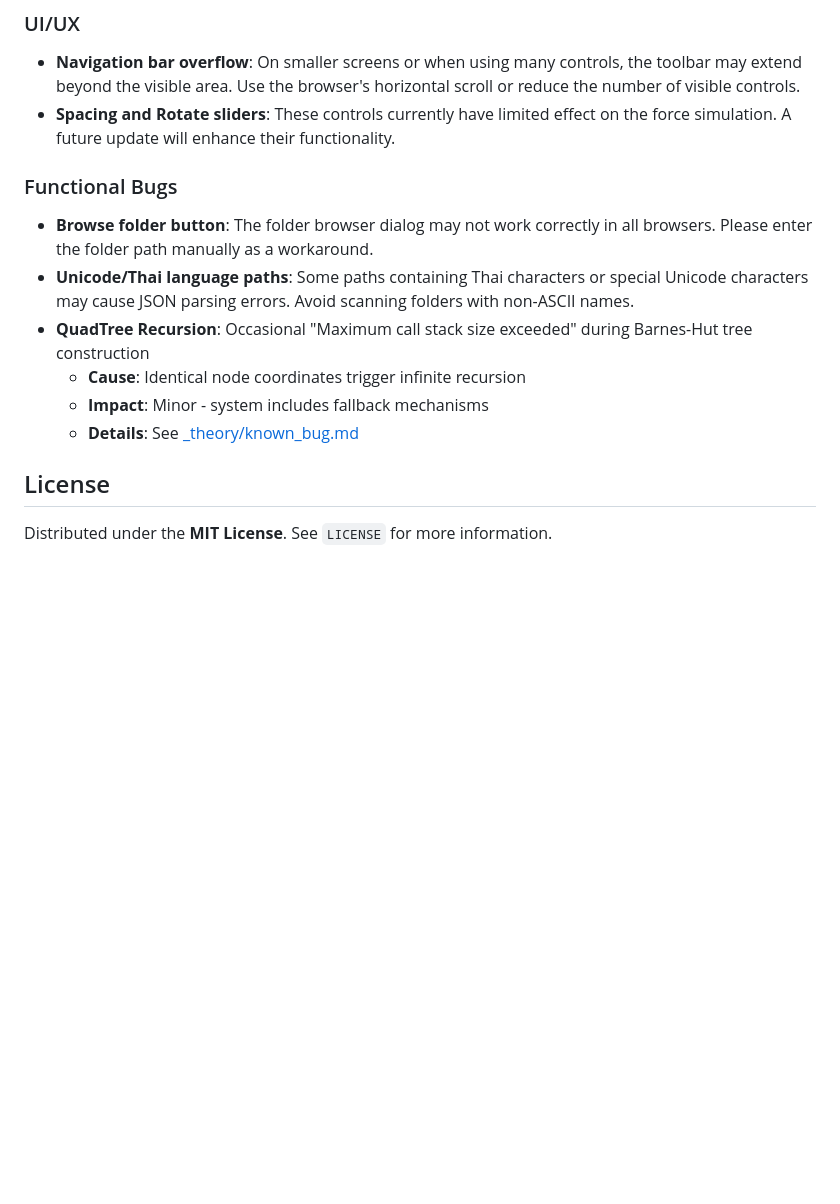
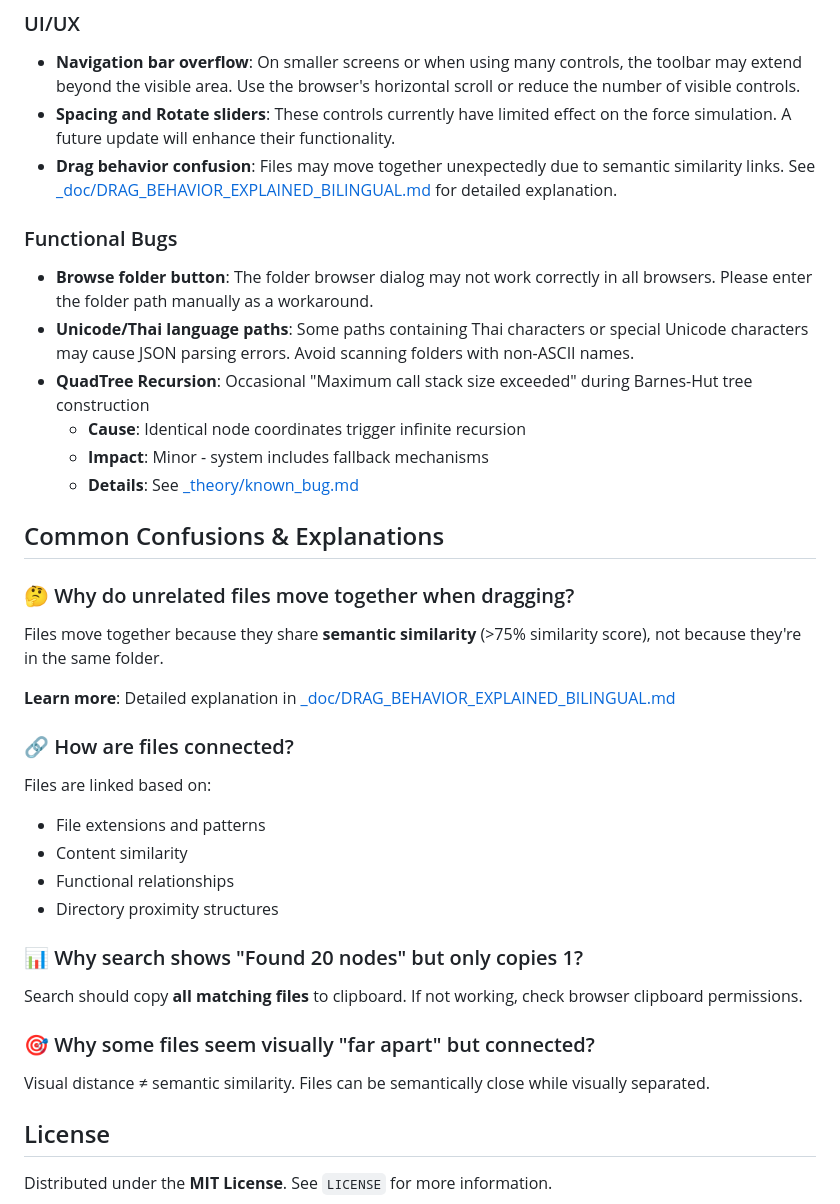
Before and after one commit to tps2015gh/file_graph, a Markdown page: README.md, the part around the change. GitHub-like rendering; blank space fills up the shorter version.

Commit message:
DOCS: Add drag behavior explanations and confusion clarification to README

```diff
--- a/README.md
+++ b/README.md
@@ -176,6 +176,7 @@ See theory documents:
 ### UI/UX
 - **Navigation bar overflow**: On smaller screens or when using many controls, the toolbar may extend beyond the visible area. Use the browser's horizontal scroll or reduce the number of visible controls.
 - **Spacing and Rotate sliders**: These controls currently have limited effect on the force simulation. A future update will enhance their functionality.
+- **Drag behavior confusion**: Files may move together unexpectedly due to semantic similarity links. See [_doc/DRAG_BEHAVIOR_EXPLAINED_BILINGUAL.md](_doc/DRAG_BEHAVIOR_EXPLAINED_BILINGUAL.md) for detailed explanation.
 
 ### Functional Bugs
 - **Browse folder button**: The folder browser dialog may not work correctly in all browsers. Please enter the folder path manually as a workaround.
@@ -185,5 +186,25 @@ See theory documents:
   - **Impact**: Minor - system includes fallback mechanisms
   - **Details**: See [_theory/known_bug.md](_theory/known_bug.md)
 
+## Common Confusions & Explanations
+
+### 🤔 Why do unrelated files move together when dragging?
+Files move together because they share **semantic similarity** (>75% similarity score), not because they're in the same folder.
+
+**Learn more**: Detailed explanation in [_doc/DRAG_BEHAVIOR_EXPLAINED_BILINGUAL.md](_doc/DRAG_BEHAVIOR_EXPLAINED_BILINGUAL.md)
+
+### 🔗 How are files connected?
+Files are linked based on:
+- File extensions and patterns
+- Content similarity
+- Functional relationships
+- Directory proximity structures
+
+### 📊 Why search shows "Found 20 nodes" but only copies 1?
+Search should copy **all matching files** to clipboard. If not working, check browser clipboard permissions.
+
+### 🎯 Why some files seem visually "far apart" but connected?
+Visual distance ≠ semantic similarity. Files can be semantically close while visually separated.
+
 ## License
 Distributed under the **MIT License**. See `LICENSE` for more information.
```
